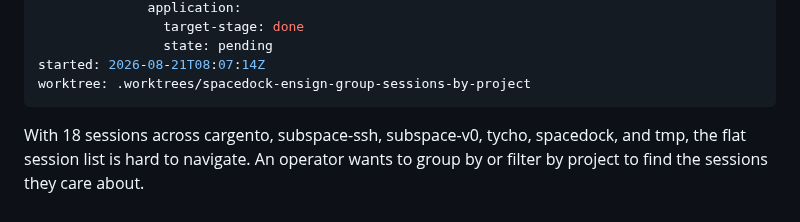
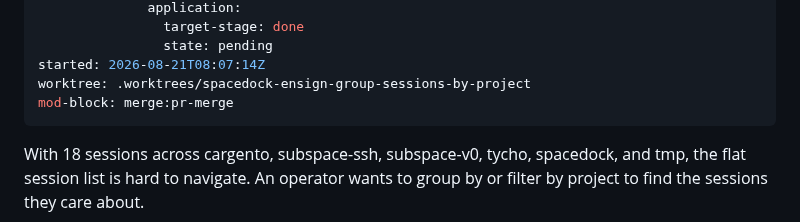
Before and after one commit to clkao/cargento, a Markdown page: group-sessions-by-project/index.md, the part around the change. Rendered like a GitHub page.

Commit message:
state: update group-sessions-by-project

```diff
--- a/group-sessions-by-project/index.md
+++ b/group-sessions-by-project/index.md
@@ -68,6 +68,7 @@ gates:
                 state: pending
 started: 2026-08-21T08:07:14Z
 worktree: .worktrees/spacedock-ensign-group-sessions-by-project
+mod-block: merge:pr-merge
 ---
 
 With 18 sessions across cargento, subspace-ssh, subspace-v0, tycho, spacedock,
```
